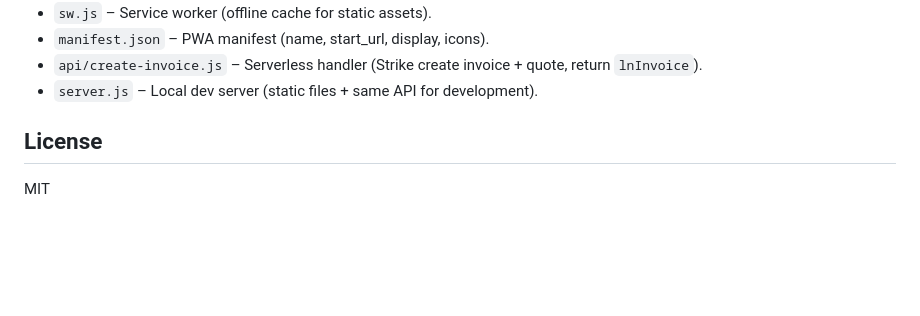
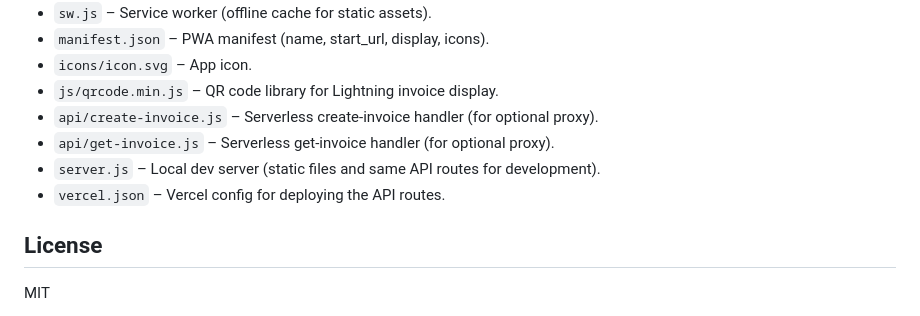
Before and after one commit to aoeu10/bitcoinpos, a Markdown page: README.md, the part around one of its changes. Drawn GitHub-style; blank space fills up the shorter version.

```diff
--- a/README.md
+++ b/README.md
@@ -45,7 +60,11 @@ Set `STRIKE_API_KEY` in your environment and deploy the API:
 - `sw.js` – Service worker (offline cache for static assets).
 - `manifest.json` – PWA manifest (name, start_url, display, icons).
-- `api/create-invoice.js` – Serverless handler (Strike create invoice + quote, return `lnInvoice`).
-- `server.js` – Local dev server (static files + same API for development).
+- `icons/icon.svg` – App icon.
+- `js/qrcode.min.js` – QR code library for Lightning invoice display.
+- `api/create-invoice.js` – Serverless create-invoice handler (for optional proxy).
+- `api/get-invoice.js` – Serverless get-invoice handler (for optional proxy).
+- `server.js` – Local dev server (static files and same API routes for development).
+- `vercel.json` – Vercel config for deploying the API routes.
 
 ## License
 
```
Also changed, not shown: other parts of README.md (+38 -23 lines).
